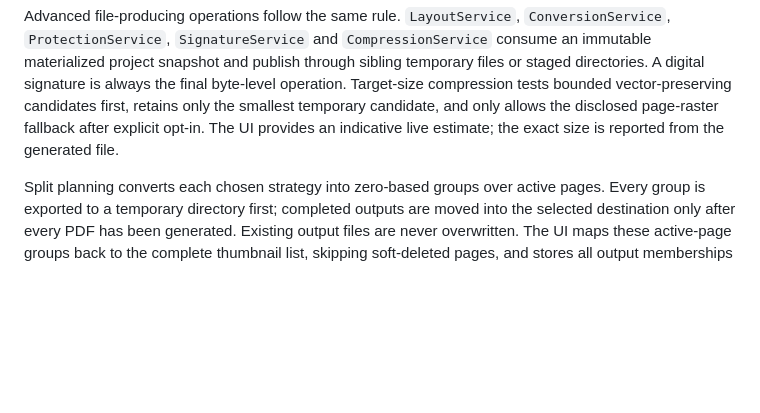
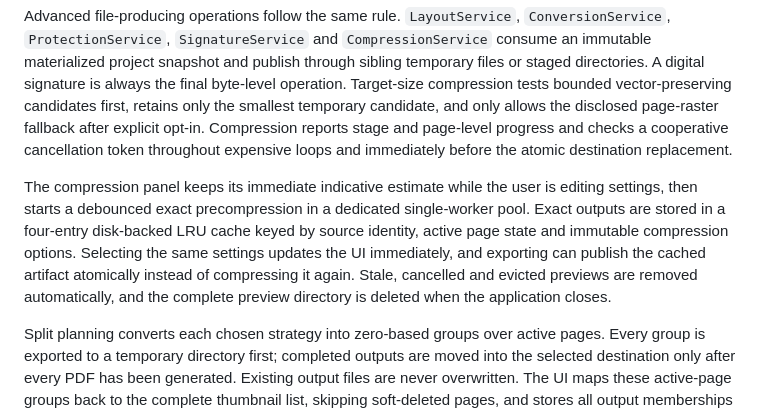
Before and after one commit to PixoGlace/pixopdf, a Markdown page: docs/architecture.md, the part around the change. Drawn GitHub-style; blank space fills up the shorter version.

```diff
--- a/docs/architecture.md
+++ b/docs/architecture.md
@@ -29,8 +29,18 @@ publish through sibling temporary files or staged directories. A digital
 signature is always the final byte-level operation. Target-size compression
 tests bounded vector-preserving candidates first, retains only the smallest
 temporary candidate, and only allows the disclosed page-raster fallback after
-explicit opt-in. The UI provides an indicative live estimate; the exact size is
-reported from the generated file.
+explicit opt-in. Compression reports stage and page-level progress and checks a
+cooperative cancellation token throughout expensive loops and immediately before
+the atomic destination replacement.
+
+The compression panel keeps its immediate indicative estimate while the user is
+editing settings, then starts a debounced exact precompression in a dedicated
+single-worker pool. Exact outputs are stored in a four-entry disk-backed LRU cache
+keyed by source identity, active page state and immutable compression options.
+Selecting the same settings updates the UI immediately, and exporting can publish
+the cached artifact atomically instead of compressing it again. Stale, cancelled
+and evicted previews are removed automatically, and the complete preview directory
+is deleted when the application closes.
 
 Split planning converts each chosen strategy into zero-based groups over active
 pages. Every group is exported to a temporary directory first; completed outputs
```
Also changed, not shown: README.md (+4 -1 lines).
